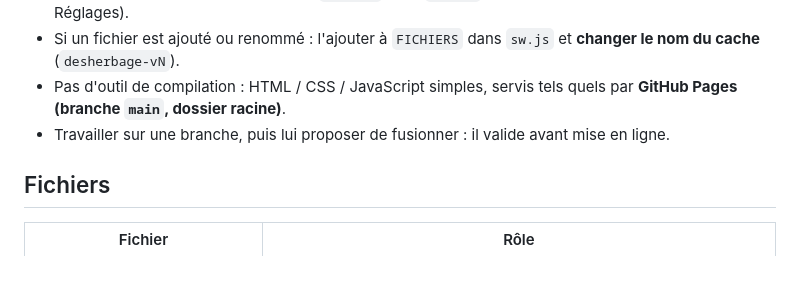
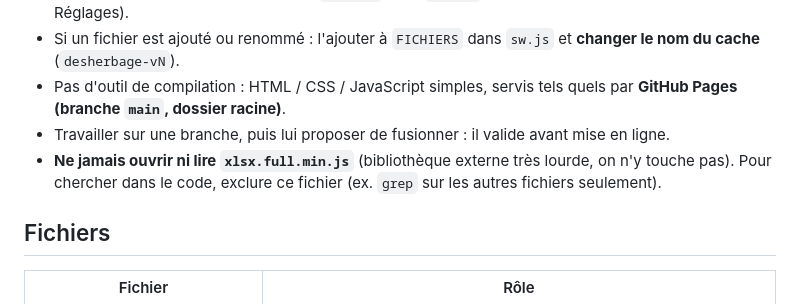
Before and after one commit to tomitcybsec/suivi-desherbage, a Markdown page: CLAUDE.md, the part around the change. Rendered like a GitHub page; blank space fills up the shorter version.

Commit message:
CLAUDE.md : ne jamais lire xlsx.full.min.js (doc seulement, version inchangée)
Co-Authored-By: Claude Sonnet 5.5 <noreply@anthropic.com>
Claude-Session: https://claude.ai/code/session_01Boxh2gmipoxx93TaG389M5

```diff
--- a/CLAUDE.md
+++ b/CLAUDE.md
@@ -11,6 +11,7 @@
 - Si un fichier est ajouté ou renommé : l'ajouter à `FICHIERS` dans `sw.js` et **changer le nom du cache** (`desherbage-vN`).
 - Pas d'outil de compilation : HTML / CSS / JavaScript simples, servis tels quels par **GitHub Pages (branche `main`, dossier racine)**.
 - Travailler sur une branche, puis lui proposer de fusionner : il valide avant mise en ligne.
+- **Ne jamais ouvrir ni lire `xlsx.full.min.js`** (bibliothèque externe très lourde, on n'y touche pas). Pour chercher dans le code, exclure ce fichier (ex. `grep` sur les autres fichiers seulement).
 
 ## Fichiers
 | Fichier | Rôle |
```
